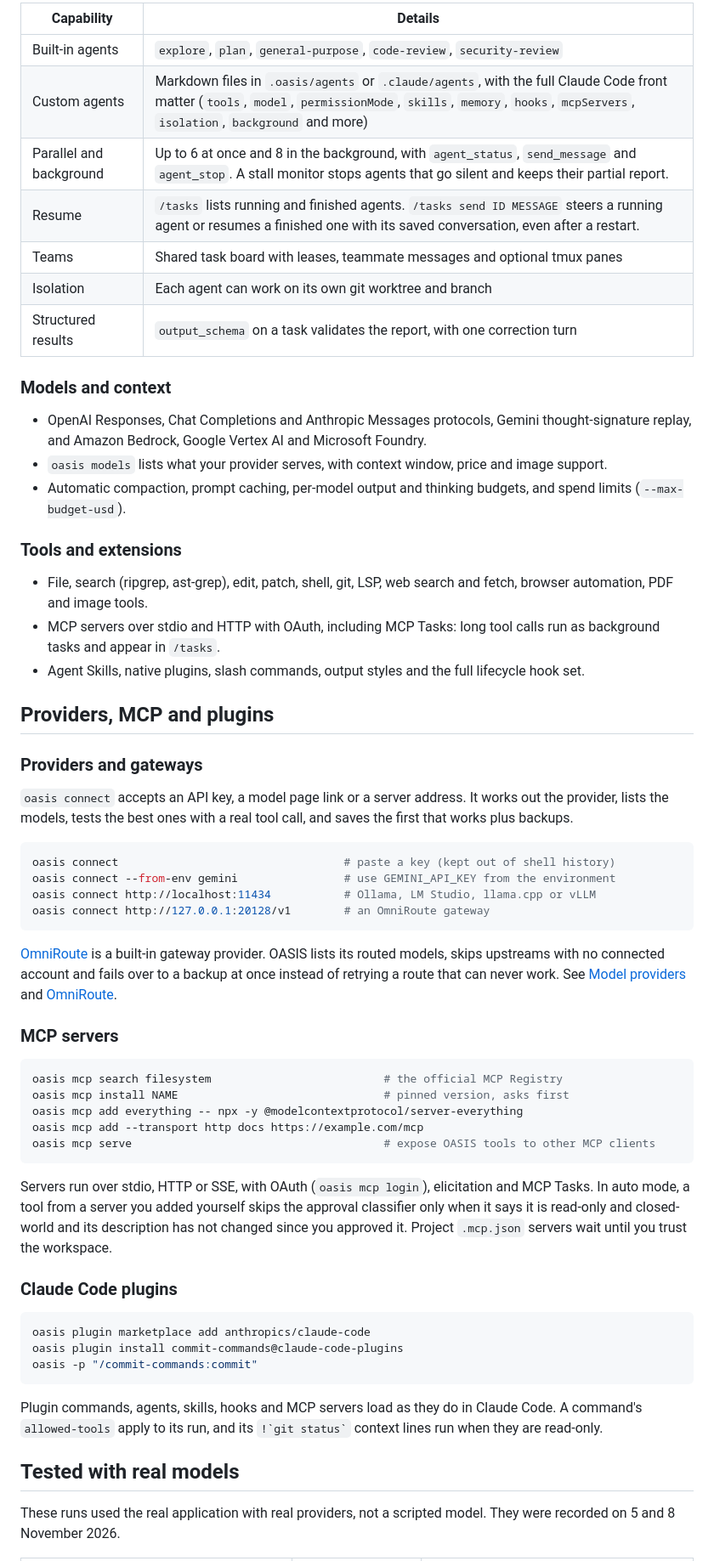
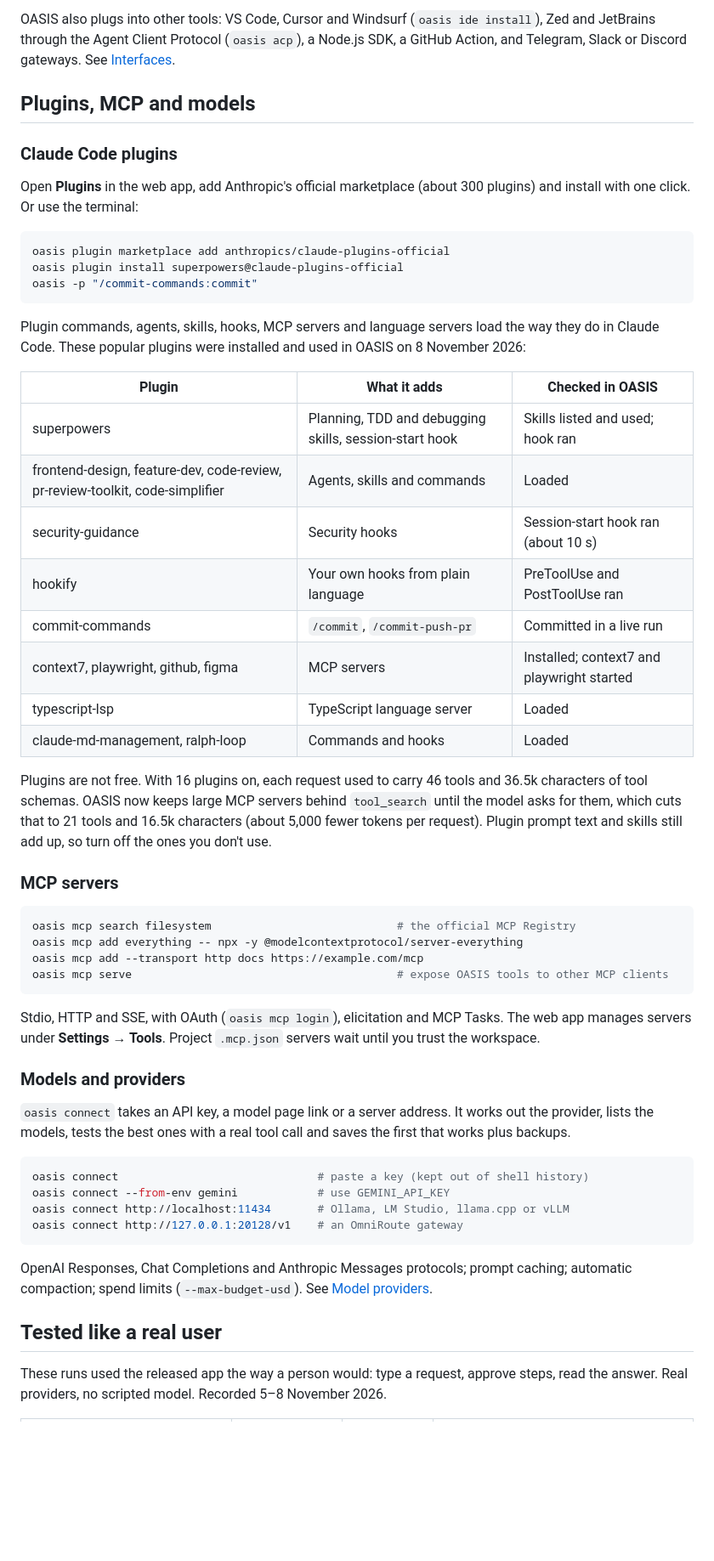
Before and after one commit to FAHTHIZ/oasis, a Markdown page: README.md, the part around one of its changes. Shown at 85% size. Rendered like a GitHub page; blank space fills up the shorter version.

````diff
--- a/README.md
+++ b/README.md
@@ -122,64 +114,58 @@ The browser workspace is served by OASIS on your own computer, not a hosted serv
 
-| Capability | Details |
-| --- | --- |
-| Built-in agents | `explore`, `plan`, `general-purpose`, `code-review`, `security-review` |
-| Custom agents | Markdown files in `.oasis/agents` or `.claude/agents`, with the full Claude Code front matter (`tools`, `model`, `permissionMode`, `skills`, `memory`, `hooks`, `mcpServers`, `isolation`, `background` and more) |
-| Parallel and background | Up to 6 at once and 8 in the background, with `agent_status`, `send_message` and `agent_stop`. A stall monitor stops agents that go silent and keeps their partial report. |
-| Resume | `/tasks` lists running and finished agents. `/tasks send ID MESSAGE` steers a running agent or resumes a finished one with its saved conversation, even after a restart. |
-| Teams | Shared task board with leases, teammate messages and optional tmux panes |
-| Isolation | Each agent can work on its own git worktree and branch |
-| Structured results | `output_schema` on a task validates the report, with one correction turn |
+OASIS also plugs into other tools: VS Code, Cursor and Windsurf (`oasis ide install`), Zed and JetBrains through the Agent Client Protocol (`oasis acp`), a Node.js SDK, a GitHub Action, and Telegram, Slack or Discord gateways. See [Interfaces](docs/INTERFACES.md).
 
-### Models and context
+## Plugins, MCP and models
 
-- OpenAI Responses, Chat Completions and Anthropic Messages protocols, Gemini thought-signature replay, and Amazon Bedrock, Google Vertex AI and Microsoft Foundry.
-- `oasis models` lists what your provider serves, with context window, price and image support.
-- Automatic compaction, prompt caching, per-model output and thinking budgets, and spend limits (`--max-budget-usd`).
+### Claude Code plugins
 
-### Tools and extensions
-
-- File, search (ripgrep, ast-grep), edit, patch, shell, git, LSP, web search and fetch, browser automation, PDF and image tools.
-- MCP servers over stdio and HTTP with OAuth, including MCP Tasks: long tool calls run as background tasks and appear in `/tasks`.
-- Agent Skills, native plugins, slash commands, output styles and the full lifecycle hook set.
-
-## Providers, MCP and plugins
-
-### Providers and gateways
-
-`oasis connect` accepts an API key, a model page link or a server address. It works out the provider, lists the models, tests the best ones with a real tool call, and saves the first that works plus backups.
+Open **Plugins** in the web app, add Anthropic's official marketplace (about 300 plugins) and install with one click. Or use the terminal:
 
 ```sh
-oasis connect                                  # paste a key (kept out of shell history)
-oasis connect --from-env gemini                # use GEMINI_API_KEY from the environment
-oasis connect http://localhost:11434           # Ollama, LM Studio, llama.cpp or vLLM
-oasis connect http://127.0.0.1:20128/v1        # an OmniRoute gateway
+oasis plugin marketplace add anthropics/claude-plugins-official
+oasis plugin install superpowers@claude-plugins-official
+oasis -p "/commit-commands:commit"
 ```
 
-[OmniRoute](https://github.com/cheaper-inference/omniroute) is a built-in gateway provider. OASIS lists its routed models, skips upstreams with no connected account and fails over to a backup at once instead of retrying a route that can never work. See [Model providers](docs/CONFIGURATION.md#model-providers) and [OmniRoute](docs/CONFIGURATION.md#omniroute-gateway).
+Plugin commands, agents, skills, hooks, MCP servers and language servers load the way they do in Claude Code. These popular plugins were installed and used in OASIS on 8 November 2026:
+
+| Plugin | What it adds | Checked in OASIS |
+| --- | --- | --- |
+| superpowers | Planning, TDD and debugging skills, session-start hook | Skills listed and used; hook ran |
+| frontend-design, feature-dev, code-review, pr-review-toolkit, code-simplifier | Agents, skills and commands | Loaded |
+| security-guidance | Security hooks | Session-start hook ran (about 10 s) |
+| hookify | Your own hooks from plain language | PreToolUse and PostToolUse ran |
+| commit-commands | `/commit`, `/commit-push-pr` | Committed in a live run |
+| context7, playwright, github, figma | MCP servers | Installed; context7 and playwright started |
+| typescript-lsp | TypeScript language server | Loaded |
+| claude-md-management, ralph-loop | Commands and hooks | Loaded |
+
+Plugins are not free. With 16 plugins on, each request used to carry 46 tools and 36.5k characters of tool schemas. OASIS now keeps large MCP servers behind `tool_search` until the model asks for them, which cuts that to 21 tools and 16.5k characters (about 5,000 fewer tokens per request). Plugin prompt text and skills still add up, so turn off the ones you don't use.
 
 ### MCP servers
 
 ```sh
-oasis mcp search filesystem                          # the official MCP Registry
-oasis mcp install NAME                               # pinned version, asks first
+oasis mcp search filesystem                            # the official MCP Registry
 oasis mcp add everything -- npx -y @modelcontextprotocol/server-everything
 oasis mcp add --transport http docs https://example.com/mcp
-oasis mcp serve                                      # expose OASIS tools to other MCP clients
+oasis mcp serve                                        # expose OASIS tools to other MCP clients
 ```
 
-Servers run over stdio, HTTP or SSE, with OAuth (`oasis mcp login`), elicitation and MCP Tasks. In auto mode, a tool from a server you added yourself skips the approval classifier only when it says it is read-only and closed-world and its description has not changed since you approved it. Project `.mcp.json` servers wait until you trust the workspace.
+Stdio, HTTP and SSE, with OAuth (`oasis mcp login`), elicitation and MCP Tasks. The web app manages servers under **Settings → Tools**. Project `.mcp.json` servers wait until you trust the workspace.
 
-### Claude Code plugins
+### Models and providers
+
+`oasis connect` takes an API key, a model page link or a server address. It works out the provider, lists the models, tests the best ones with a real tool call and saves the first that works plus backups.
 
 ```sh
-oasis plugin marketplace add anthropics/claude-code
-oasis plugin install commit-commands@claude-code-plugins
-oasis -p "/commit-commands:commit"
+oasis connect                              # paste a key (kept out of shell history)
+oasis connect --from-env gemini            # use GEMINI_API_KEY
+oasis connect http://localhost:11434       # Ollama, LM Studio, llama.cpp or vLLM
+oasis connect http://127.0.0.1:20128/v1    # an OmniRoute gateway
 ```
 
-Plugin commands, agents, skills, hooks and MCP servers load as they do in Claude Code. A command's `allowed-tools` apply to its run, and its `` !`git status` `` context lines run when they are read-only.
+OpenAI Responses, Chat Completions and Anthropic Messages protocols; prompt caching; automatic compaction; spend limits (`--max-budget-usd`). See [Model providers](docs/CONFIGURATION.md#model-providers).
 
-## Tested with real models
+## Tested like a real user
 
-These runs used the real application with real providers, not a scripted model. They were recorded on 5 and 8 November 2026.
+These runs used the released app the way a person would: type a request, approve steps, read the answer. Real providers, no scripted model. Recorded 5–8 November 2026.
 
````
Also changed, not shown: other parts of README.md (+111 -111 lines), assets/screenshots/real-model-approval.png (deleted), assets/screenshots/real-model-fixed.png (deleted), assets/screenshots/web-approval-dark.png (added), assets/screenshots/web-phone-dark.png (added), assets/screenshots/web-task-dark.png (added), assets/screenshots/web-welcome-light.png (added).
